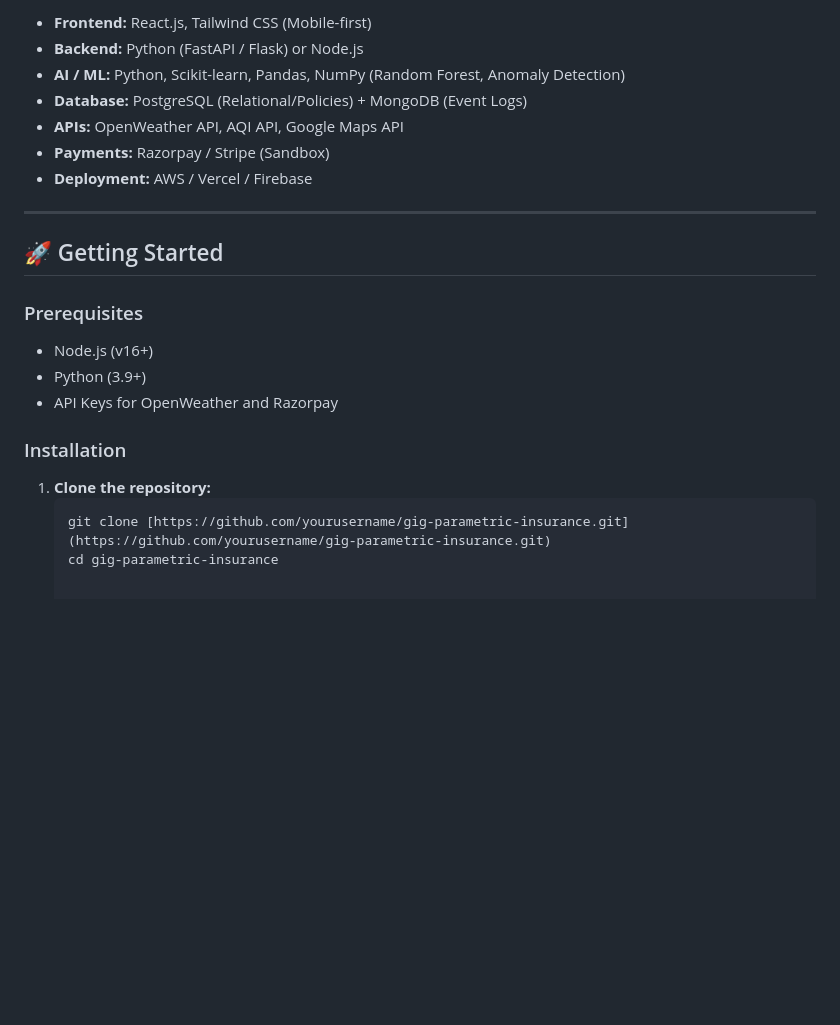
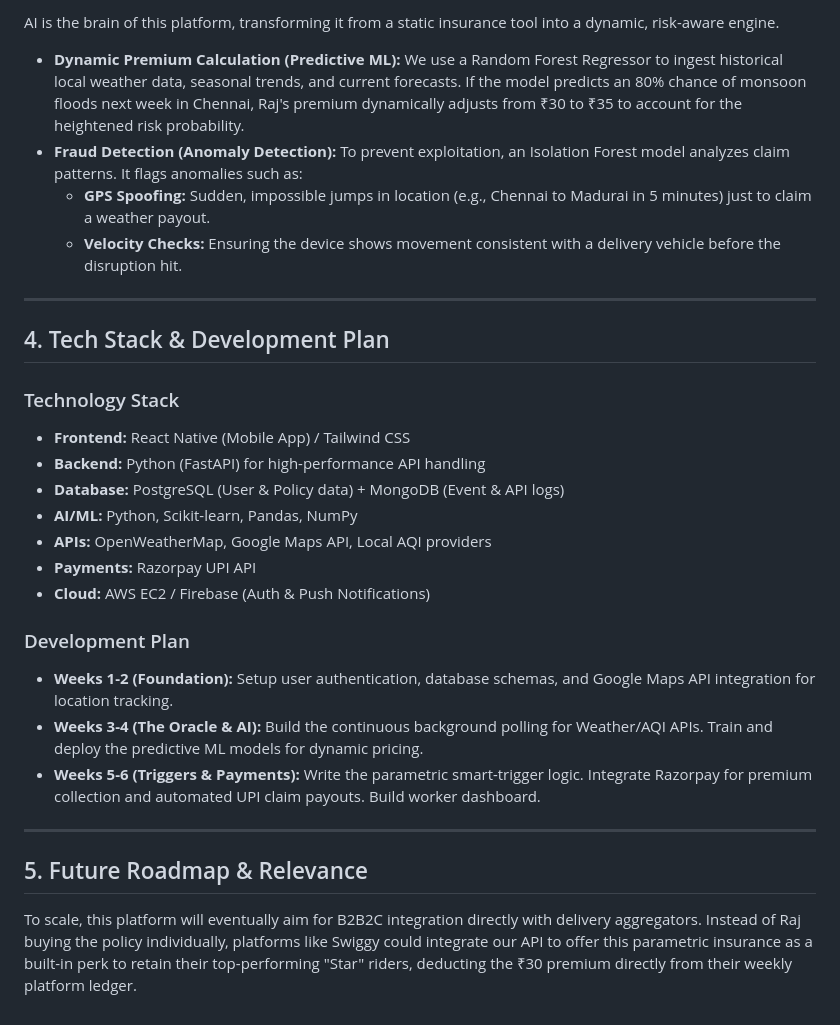
Before and after one commit to panbarasu11/GuideWire, a Markdown page: README.md, the part around one of its changes. Drawn GitHub-style; blank space fills up the shorter version.

````diff
--- a/README.md
+++ b/README.md
@@ -61,23 +56,30 @@ This project is an **AI-powered parametric insurance platform** that automatical
 
-* **Frontend:** React.js, Tailwind CSS (Mobile-first)
-* **Backend:** Python (FastAPI / Flask) or Node.js
-* **AI / ML:** Python, Scikit-learn, Pandas, NumPy (Random Forest, Anomaly Detection)
-* **Database:** PostgreSQL (Relational/Policies) + MongoDB (Event Logs)
-* **APIs:** OpenWeather API, AQI API, Google Maps API
-* **Payments:** Razorpay / Stripe (Sandbox)
-* **Deployment:** AWS / Vercel / Firebase
+AI is the brain of this platform, transforming it from a static insurance tool into a dynamic, risk-aware engine.
+
+* **Dynamic Premium Calculation (Predictive ML):** We use a Random Forest Regressor to ingest historical local weather data, seasonal trends, and current forecasts. If the model predicts an 80% chance of monsoon floods next week in Chennai, Raj's premium dynamically adjusts from ₹30 to ₹35 to account for the heightened risk probability.
+* **Fraud Detection (Anomaly Detection):** To prevent exploitation, an Isolation Forest model analyzes claim patterns. It flags anomalies such as:
+    * **GPS Spoofing:** Sudden, impossible jumps in location (e.g., Chennai to Madurai in 5 minutes) just to claim a weather payout.
+    * **Velocity Checks:** Ensuring the device shows movement consistent with a delivery vehicle before the disruption hit.
 
 ---
 
-## 🚀 Getting Started
+## 4. Tech Stack & Development Plan
 
-### Prerequisites
-- Node.js (v16+)
-- Python (3.9+)
-- API Keys for OpenWeather and Razorpay
+### Technology Stack
+* **Frontend:** React Native (Mobile App) / Tailwind CSS
+* **Backend:** Python (FastAPI) for high-performance API handling
+* **Database:** PostgreSQL (User & Policy data) + MongoDB (Event & API logs)
+* **AI/ML:** Python, Scikit-learn, Pandas, NumPy
+* **APIs:** OpenWeatherMap, Google Maps API, Local AQI providers
+* **Payments:** Razorpay UPI API
+* **Cloud:** AWS EC2 / Firebase (Auth & Push Notifications)
 
-### Installation
-1. **Clone the repository:**
-   ```bash
-   git clone [https://github.com/yourusername/gig-parametric-insurance.git](https://github.com/yourusername/gig-parametric-insurance.git)
-   cd gig-parametric-insurance
+### Development Plan
+* **Weeks 1-2 (Foundation):** Setup user authentication, database schemas, and Google Maps API integration for location tracking.
+* **Weeks 3-4 (The Oracle & AI):** Build the continuous background polling for Weather/AQI APIs. Train and deploy the predictive ML models for dynamic pricing.
+* **Weeks 5-6 (Triggers & Payments):** Write the parametric smart-trigger logic. Integrate Razorpay for premium collection and automated UPI claim payouts. Build worker dashboard.
+
+---
+
+## 5. Future Roadmap & Relevance
+To scale, this platform will eventually aim for B2B2C integration directly with delivery aggregators. Instead of Raj buying the policy individually, platforms like Swiggy could integrate our API to offer this parametric insurance as a built-in perk to retain their top-performing "Star" riders, deducting the ₹30 premium directly from their weekly platform ledger.
````
Also changed, not shown: other parts of README.md (+36 -41 lines).
